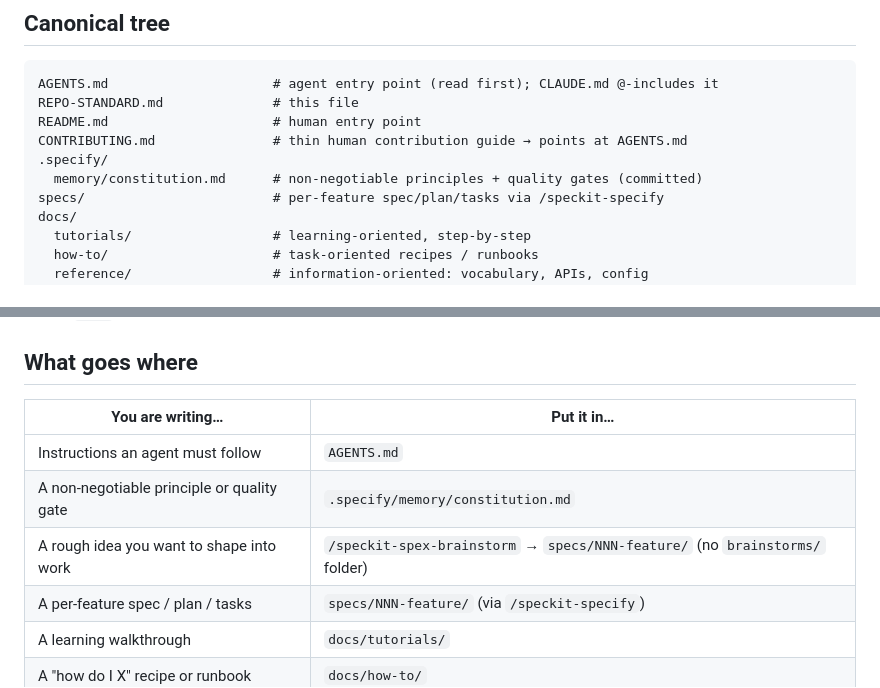
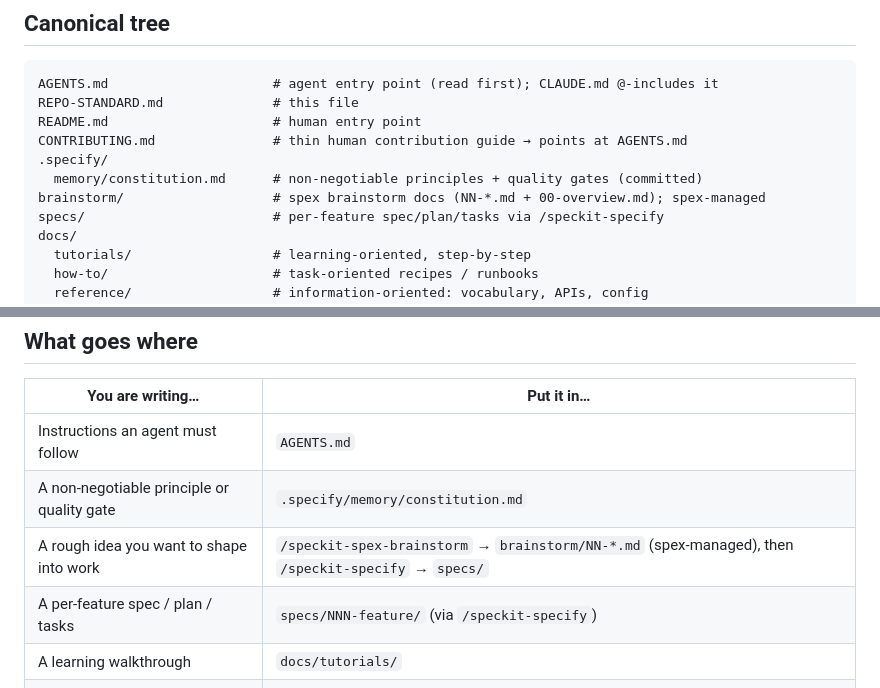
Before and after one commit to tahabakhit/agent-repo-standard, a Markdown page: template/REPO-STANDARD.md, 2 parts joined by grey strips. Drawn GitHub-style.

Commit message:
fix: brainstorm/ is a spex-managed root dir (correct earlier 'no brainstorms folder' error)

```diff
--- a/template/REPO-STANDARD.md
+++ b/template/REPO-STANDARD.md
@@ -28,6 +28,7 @@ README.md                     # human entry point
 CONTRIBUTING.md               # thin human contribution guide → points at AGENTS.md
 .specify/
   memory/constitution.md      # non-negotiable principles + quality gates (committed)
+brainstorm/                   # spex brainstorm docs (NN-*.md + 00-overview.md); spex-managed
 specs/                        # per-feature spec/plan/tasks via /speckit-specify
 docs/
   tutorials/                  # learning-oriented, step-by-step
@@ -48,7 +49,7 @@ Data repos carry their data surface at the root and no `src/`.
 |---|---|
 | Instructions an agent must follow | `AGENTS.md` |
 | A non-negotiable principle or quality gate | `.specify/memory/constitution.md` |
-| A rough idea you want to shape into work | `/speckit-spex-brainstorm` → `specs/NNN-feature/` (no `brainstorms/` folder) |
+| A rough idea you want to shape into work | `/speckit-spex-brainstorm` → `brainstorm/NN-*.md` (spex-managed), then `/speckit-specify` → `specs/` |
 | A per-feature spec / plan / tasks | `specs/NNN-feature/` (via `/speckit-specify`) |
 | A learning walkthrough | `docs/tutorials/` |
 | A "how do I X" recipe or runbook | `docs/how-to/` |
```
